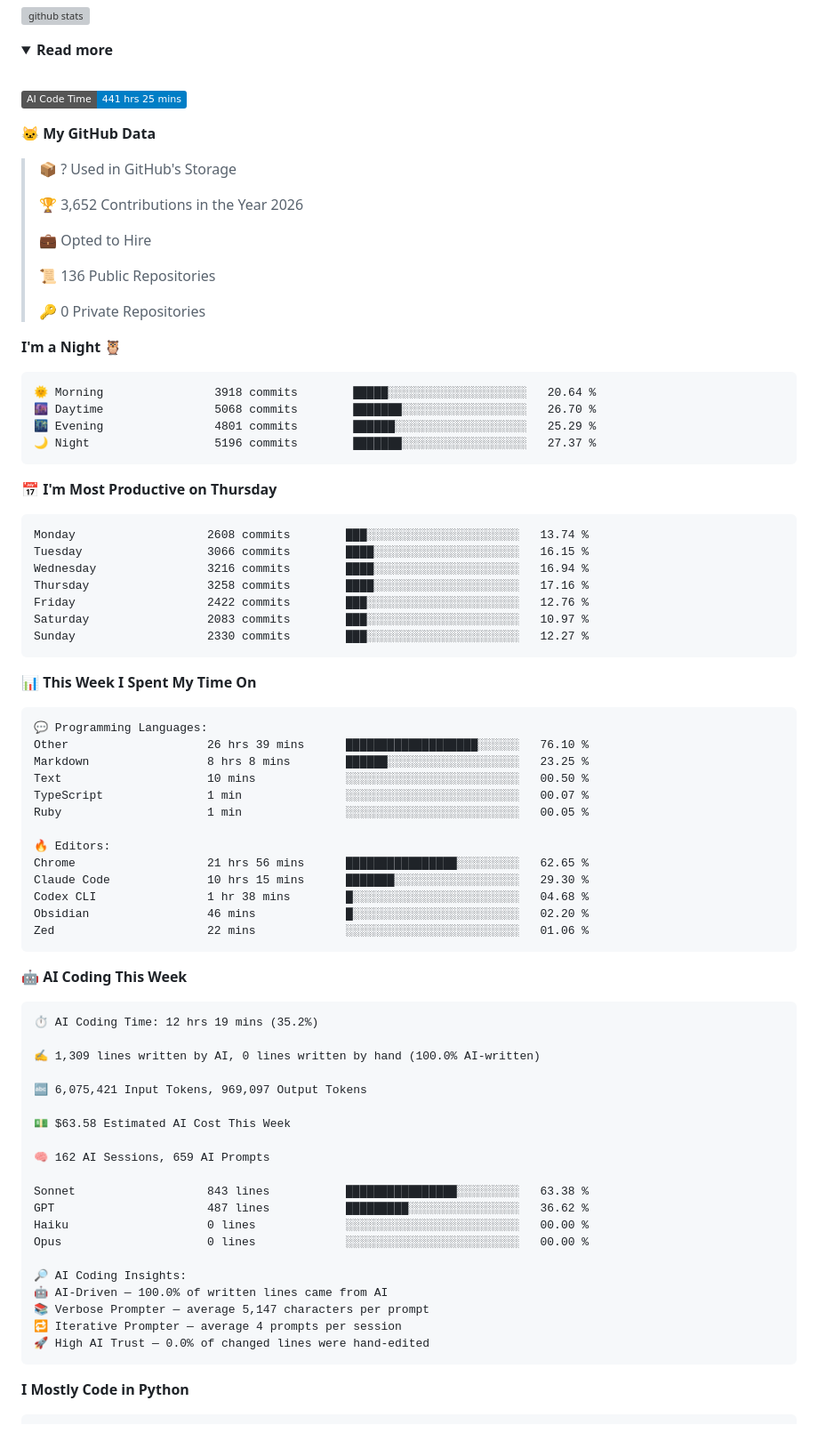
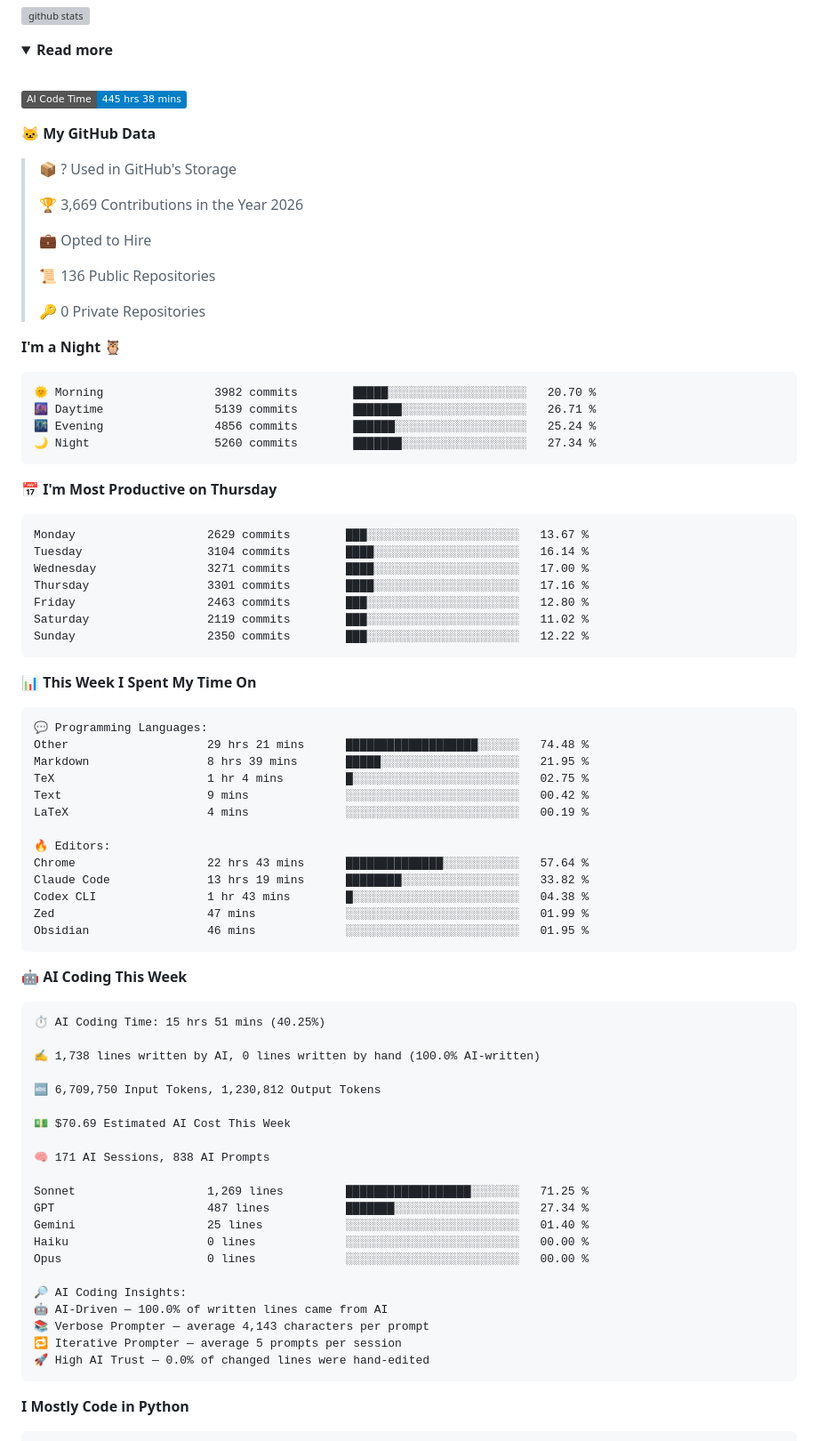
Before and after one commit to chck/chck, a Markdown page: README.md, the part around one of its changes. Shown at 89% size. Rendered like a GitHub page; folded sections open; badges without logos; grey boxes are pictures that could not be loaded.

Commit message:
Updated with Dev Metrics

````diff
--- a/README.md
+++ b/README.md
@@ -12,13 +12,13 @@
   <br>
 
   <!--START_SECTION:waka-->
-![AI Code Time](http://img.shields.io/badge/AI%20Code%20Time-441%20hrs%2025%20mins-blue?style=flat)
+![AI Code Time](http://img.shields.io/badge/AI%20Code%20Time-445%20hrs%2038%20mins-blue?style=flat)
 
 **🐱 My GitHub Data**
 
 > 📦 ? Used in GitHub's Storage
  >
-> 🏆 3,652 Contributions in the Year 2026
+> 🏆 3,669 Contributions in the Year 2026
  >
 > 💼 Opted to Hire
  >
@@ -29,21 +29,21 @@
 **I'm a Night 🦉**
 
 ```text
-🌞 Morning                3918 commits        █████░░░░░░░░░░░░░░░░░░░░   20.64 %
-🌆 Daytime                5068 commits        ███████░░░░░░░░░░░░░░░░░░   26.70 %
-🌃 Evening                4801 commits        ██████░░░░░░░░░░░░░░░░░░░   25.29 %
-🌙 Night                  5196 commits        ███████░░░░░░░░░░░░░░░░░░   27.37 %
+🌞 Morning                3982 commits        █████░░░░░░░░░░░░░░░░░░░░   20.70 %
+🌆 Daytime                5139 commits        ███████░░░░░░░░░░░░░░░░░░   26.71 %
+🌃 Evening                4856 commits        ██████░░░░░░░░░░░░░░░░░░░   25.24 %
+🌙 Night                  5260 commits        ███████░░░░░░░░░░░░░░░░░░   27.34 %
 ```
 📅 **I'm Most Productive on Thursday**
 
 ```text
-Monday                   2608 commits        ███░░░░░░░░░░░░░░░░░░░░░░   13.74 %
-Tuesday                  3066 commits        ████░░░░░░░░░░░░░░░░░░░░░   16.15 %
-Wednesday                3216 commits        ████░░░░░░░░░░░░░░░░░░░░░   16.94 %
-Thursday                 3258 commits        ████░░░░░░░░░░░░░░░░░░░░░   17.16 %
-Friday                   2422 commits        ███░░░░░░░░░░░░░░░░░░░░░░   12.76 %
-Saturday                 2083 commits        ███░░░░░░░░░░░░░░░░░░░░░░   10.97 %
-Sunday                   2330 commits        ███░░░░░░░░░░░░░░░░░░░░░░   12.27 %
+Monday                   2629 commits        ███░░░░░░░░░░░░░░░░░░░░░░   13.67 %
+Tuesday                  3104 commits        ████░░░░░░░░░░░░░░░░░░░░░   16.14 %
+Wednesday                3271 commits        ████░░░░░░░░░░░░░░░░░░░░░   17.00 %
+Thursday                 3301 commits        ████░░░░░░░░░░░░░░░░░░░░░   17.16 %
+Friday                   2463 commits        ███░░░░░░░░░░░░░░░░░░░░░░   12.80 %
+Saturday                 2119 commits        ███░░░░░░░░░░░░░░░░░░░░░░   11.02 %
+Sunday                   2350 commits        ███░░░░░░░░░░░░░░░░░░░░░░   12.22 %
 ```
 
 
@@ -51,42 +51,43 @@ Sunday                   2330 commits        ███░░░░░░░░
 
 ```text
 💬 Programming Languages:
-Other                    26 hrs 39 mins      ███████████████████░░░░░░   76.10 %
-Markdown                 8 hrs 8 mins        ██████░░░░░░░░░░░░░░░░░░░   23.25 %
-Text                     10 mins             ░░░░░░░░░░░░░░░░░░░░░░░░░   00.50 %
-TypeScript               1 min               ░░░░░░░░░░░░░░░░░░░░░░░░░   00.07 %
-Ruby                     1 min               ░░░░░░░░░░░░░░░░░░░░░░░░░   00.05 %
+Other                    29 hrs 21 mins      ███████████████████░░░░░░   74.48 %
+Markdown                 8 hrs 39 mins       █████░░░░░░░░░░░░░░░░░░░░   21.95 %
+TeX                      1 hr 4 mins         █░░░░░░░░░░░░░░░░░░░░░░░░   02.75 %
+Text                     9 mins              ░░░░░░░░░░░░░░░░░░░░░░░░░   00.42 %
+LaTeX                    4 mins              ░░░░░░░░░░░░░░░░░░░░░░░░░   00.19 %
 
 🔥 Editors:
-Chrome                   21 hrs 56 mins      ████████████████░░░░░░░░░   62.65 %
-Claude Code              10 hrs 15 mins      ███████░░░░░░░░░░░░░░░░░░   29.30 %
-Codex CLI                1 hr 38 mins        █░░░░░░░░░░░░░░░░░░░░░░░░   04.68 %
-Obsidian                 46 mins             █░░░░░░░░░░░░░░░░░░░░░░░░   02.20 %
-Zed                      22 mins             ░░░░░░░░░░░░░░░░░░░░░░░░░   01.06 %
+Chrome                   22 hrs 43 mins      ██████████████░░░░░░░░░░░   57.64 %
+Claude Code              13 hrs 19 mins      ████████░░░░░░░░░░░░░░░░░   33.82 %
+Codex CLI                1 hr 43 mins        █░░░░░░░░░░░░░░░░░░░░░░░░   04.38 %
+Zed                      47 mins             ░░░░░░░░░░░░░░░░░░░░░░░░░   01.99 %
+Obsidian                 46 mins             ░░░░░░░░░░░░░░░░░░░░░░░░░   01.95 %
 ```
 
 🤖 **AI Coding This Week**
 
 ```text
-⏱ AI Coding Time: 12 hrs 19 mins (35.2%)
+⏱ AI Coding Time: 15 hrs 51 mins (40.25%)
 
-✍️ 1,309 lines written by AI, 0 lines written by hand (100.0% AI-written)
+✍️ 1,738 lines written by AI, 0 lines written by hand (100.0% AI-written)
 
-🔤 6,075,421 Input Tokens, 969,097 Output Tokens
+🔤 6,709,750 Input Tokens, 1,230,812 Output Tokens
 
-💵 $63.58 Estimated AI Cost This Week
+💵 $70.69 Estimated AI Cost This Week
 
-🧠 162 AI Sessions, 659 AI Prompts
+🧠 171 AI Sessions, 838 AI Prompts
 
-Sonnet                   843 lines           ████████████████░░░░░░░░░   63.38 %
-GPT                      487 lines           █████████░░░░░░░░░░░░░░░░   36.62 %
+Sonnet                   1,269 lines         ██████████████████░░░░░░░   71.25 %
+GPT                      487 lines           ███████░░░░░░░░░░░░░░░░░░   27.34 %
+Gemini                   25 lines            ░░░░░░░░░░░░░░░░░░░░░░░░░   01.40 %
 Haiku                    0 lines             ░░░░░░░░░░░░░░░░░░░░░░░░░   00.00 %
 Opus                     0 lines             ░░░░░░░░░░░░░░░░░░░░░░░░░   00.00 %
 
 🔎 AI Coding Insights:
 🤖 AI-Driven — 100.0% of written lines came from AI
-📚 Verbose Prompter — average 5,147 characters per prompt
-🔁 Iterative Prompter — average 4 prompts per session
+📚 Verbose Prompter — average 4,143 characters per prompt
+🔁 Iterative Prompter — average 5 prompts per session
 🚀 High AI Trust — 0.0% of changed lines were hand-edited
 ```
 
````
Also changed, not shown: other parts of README.md (+1 -1 lines), assets/bar_graph.png.
